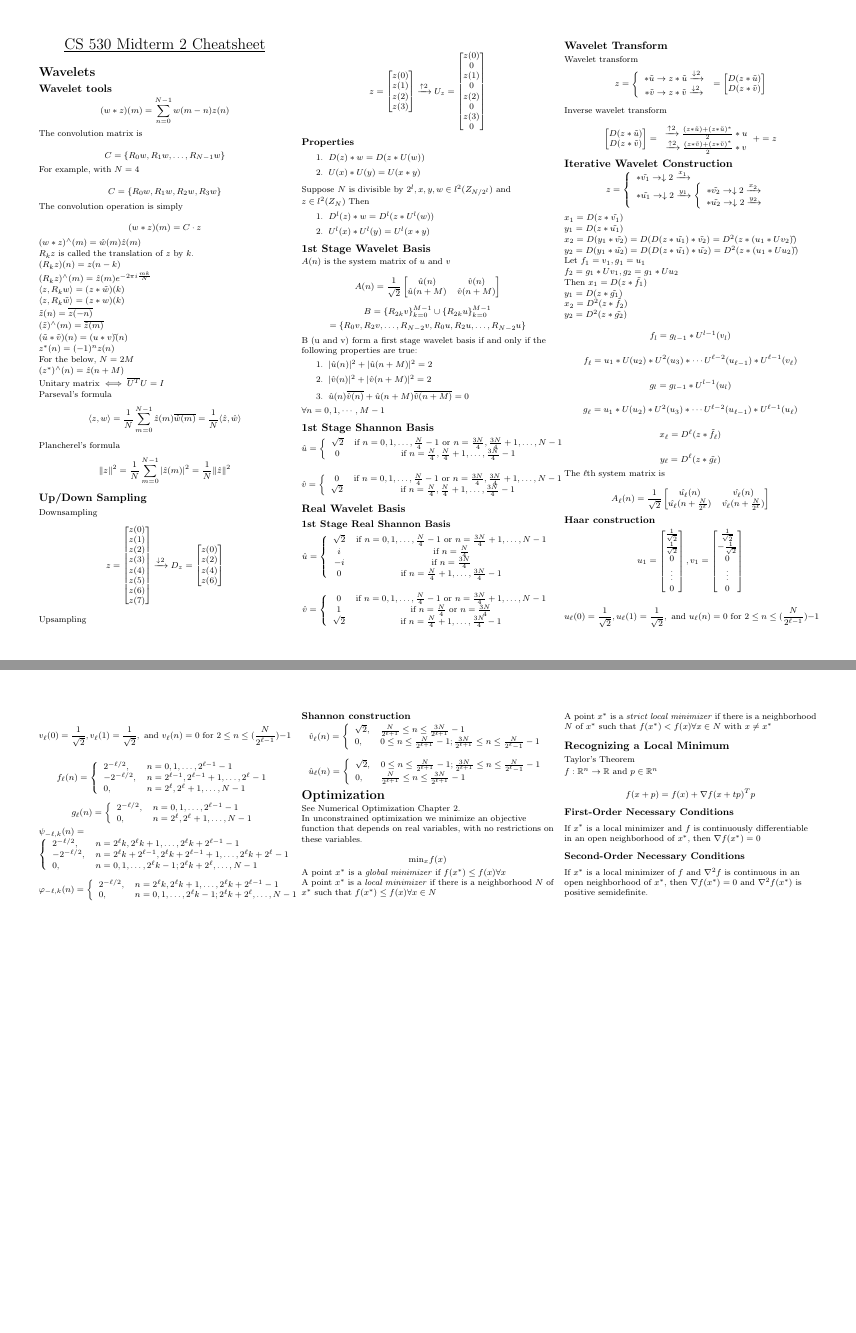
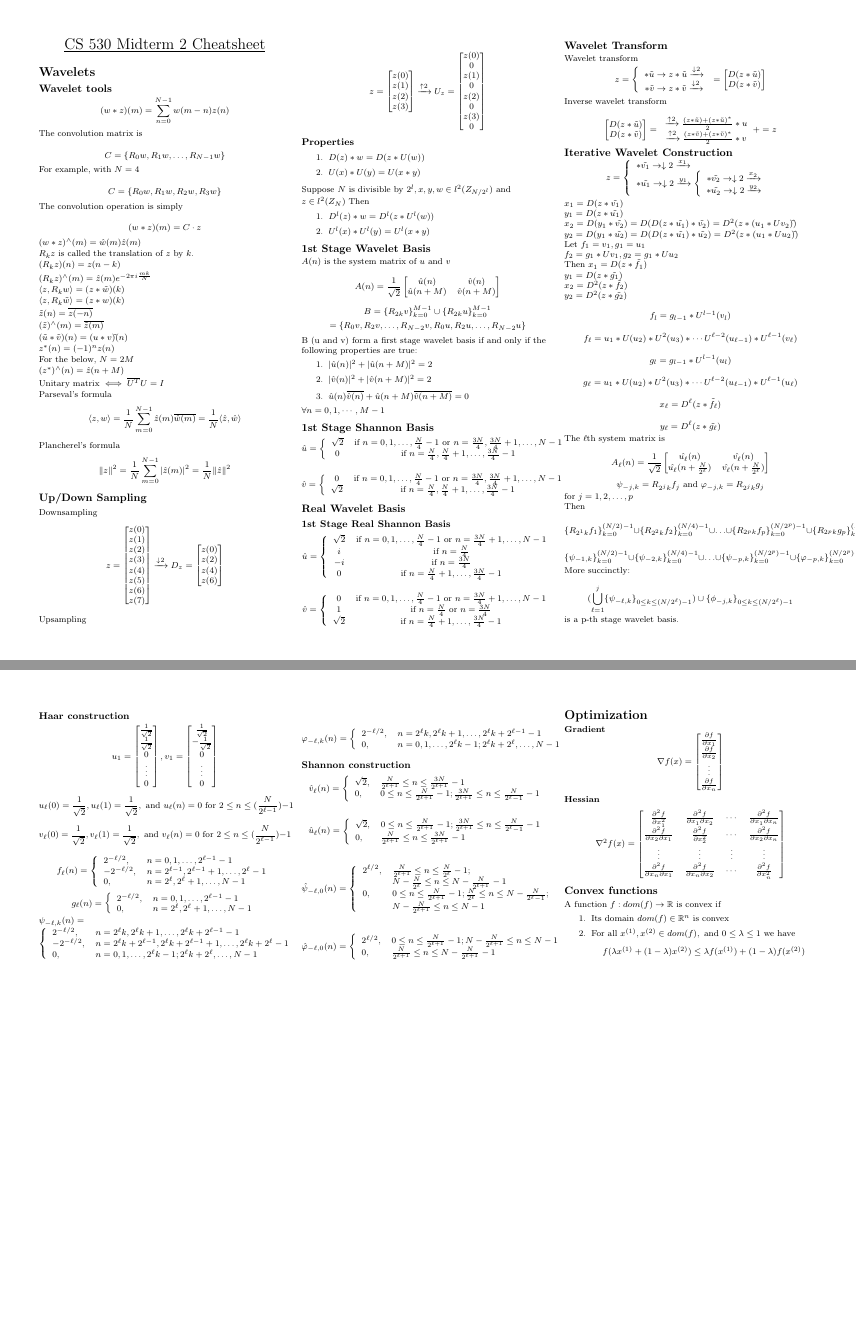
Before and after one commit to lnunno/cs530-applied-math-in-cs, a LaTeX problem sheet (exams/midterm2/midterm2-cheatsheet.tex): pages 1 and 2 of 2, joined at a grey line. Compiled offline with pdfLaTeX.

Commit message:
Opt and wavelet iteration eqns

```diff
--- a/exams/midterm2/midterm2-cheatsheet.tex
+++ b/exams/midterm2/midterm2-cheatsheet.tex
@@ -80,6 +80,7 @@
 	\newcommand{\inp}[2]{\langle #1, #2 \rangle}
 	\newcommand{\union}[0]{\cup}
 	\newcommand{\gradient}[0]{\nabla}
+	\newcommand{\Hessian}[0]{\gradient^2}
 % END CS 530 commands
 \raggedright
 \footnotesize
@@ -401,6 +402,32 @@ A_\ell(n) =
 \end{bmatrix}
 $$
 
+$$
+\psi_{-j,k} = R_{2^jk}f_j \text{ and } \varphi_{-j,k} = R_{2^jk}g_j
+$$
+
+for $j = 1,2,\dots,p$
+
+Then
+
+$$
+\{R_{2^1k}f_1\}^{(N/2)-1}_{k=0} \union \{R_{2^2k}f_2\}^{(N/4)-1}_{k=0} \union \dots \union \{R_{2^pk}f_p\}^{(N/2^p)-1}_{k=0} \union \{R_{2^pk}g_p\}^{(N/2^p)-1}_{k=0}
+$$
+
+$$
+\{\psi_{-1,k}\}^{(N/2)-1}_{k=0} \union \{\psi_{-2,k}\}^{(N/4)-1}_{k=0} \union \dots \union \{\psi_{-p,k}\}^{(N/2^p)-1}_{k=0} \union \{\varphi_{-p,k}\}^{(N/2^p)-1}_{k=0}
+$$
+
+More succinctly:
+
+$$
+(\bigcup_{\ell=1}^{j}\{ \psi_{-\ell,k}\}_{0 \leq k \leq (N/2^{\ell})-1 })
+\union \{ \phi_{-j,k}\}_{0 \leq k \leq (N/2^{\ell})-1 }
+$$
+
+
+is a p-th stage wavelet basis.
+
 \subsubsection{Haar construction}
 
 $$
@@ -495,36 +522,59 @@ $$
 \right.
 $$
 
-\section{Optimization}
-See Numerical Optimization Chapter 2.
-
-In unconstrained optimization we minimize an objective function that depends on real variables, with no restrictions on these variables.
+$$
+\hat{\psi}_{-\ell,0}(n) =
+\left\{
+\begin{array}{ll}
+2^{\ell/2}, & \frac{N}{2^{\ell+1}} \leq n \leq \frac{N}{2^{\ell}}-1; \\
+&             N - \frac{N}{2^{\ell}} \leq n \leq N- \frac{N}{2^{\ell+1}} -1 \\
+0,           & 0 \leq n \leq \frac{N}{2^{\ell+1}}-1;\frac{N}{2^{\ell}} \leq n \leq N - \frac{N}{2^{\ell}-1};\\
+&             N - \frac{N}{2^{\ell+1}} \leq n \leq N-1 \\
+\end{array}
+\right.
+$$
 
 $$
-\text{min}_x f(x)
+\hat{\varphi}_{-\ell,0}(n) =
+\left\{
+\begin{array}{ll}
+2^{\ell/2}, & 0 \leq n \leq \frac{N}{2^{\ell+1}}-1; N - \frac{N}{2^{\ell+1}} \leq n \leq N-1 \\
+0,          & \frac{N}{2^{\ell+1}} \leq n \leq N-\frac{N}{2^{\ell+1}}-1
+\end{array}
+\right.
 $$
 
-A point $x^*$ is a \textit{global minimizer} if $f(x^*) \leq f(x) \forall x$
+\section{Optimization}
 
-A point $x^*$ is a \textit{local minimizer} if there is a neighborhood $N$ of $x^*$ such that $f(x^*) \leq f(x) \forall x \in N$
-
-A point $x^*$ is a \textit{strict local minimizer} if there is a neighborhood $N$ of $x^*$ such that $f(x^*) < f(x) \forall x \in N \text{ with } x \neq x^*$
-
-\subsection{Recognizing a Local Minimum}
-Taylor's Theorem
-
-$f : \Real^n \to \Real $ and $p \in \Real^n$
-
+\textbf{Gradient}
 $$
-f(x+p) = f(x) + \gradient f(x+tp)^Tp
+\gradient f(x) = \begin{bmatrix}
+\frac{\partial f}{\partial x_1} \\
+\frac{\partial f}{\partial x_2} \\
+\vdots \\
+\frac{\partial f}{\partial x_n} \\
+\end{bmatrix}
 $$
 
-\subsubsection{First-Order Necessary Conditions}
+\textbf{Hessian}
+$$
+\Hessian f(x) = \begin{bmatrix}
+\frac{\partial^2 f}{\partial x_1^2} & \frac{\partial^2 f}{\partial x_1\partial x_2} & \cdots & \frac{\partial^2 f}{\partial x_1\partial x_n} \\
+\frac{\partial^2 f}{\partial x_2 \partial x_1 } & \frac{\partial^2 f}{\partial x_2^2} & \cdots & \frac{\partial^2 f}{\partial x_2\partial x_n} \\
+\vdots & \vdots & \vdots & \vdots \\
+\frac{\partial^2 f}{\partial x_n \partial x_1 } & \frac{\partial^2 f}{\partial x_n \partial x_2} & \cdots & \frac{\partial^2 f}{\partial x_n^2} \\
+\end{bmatrix}
+$$
 
-If $x^*$ is a local minimizer and $f$ is continuously differentiable in an open neighborhood of $x^*$, then $\gradient f (x^*) = 0$
+\subsection{Convex functions}
+A function $f:dom(f) \to \Real $ is convex if
+\begin{enumerate}
+\item Its domain $dom(f) \in \Real^n$ is convex
+\item For all $x^{(1)},x^{(2)} \in dom(f), \text{ and } 0 \leq \lambda \leq 1$ we have
+$$
+f(\lambda x^{(1)} + (1-\lambda)x^{(2)}) \leq \lambda f(x^{(1)}) + (1-\lambda)f(x^{(2)})
+$$
+\end{enumerate}
 
-\subsubsection{Second-Order Necessary Conditions}
-
-If $x^*$ is a local minimizer of $f$ and $\gradient^2f$ is continuous in an open neighborhood of $x^*$, then $\gradient f(x^*) = 0$ and $\gradient^2 f(x^*)$ is positive semidefinite.
 \end{multicols}
 \end{document}
```
Also changed, not shown: exams/midterm2/midterm2-cheatsheet.pdf.
